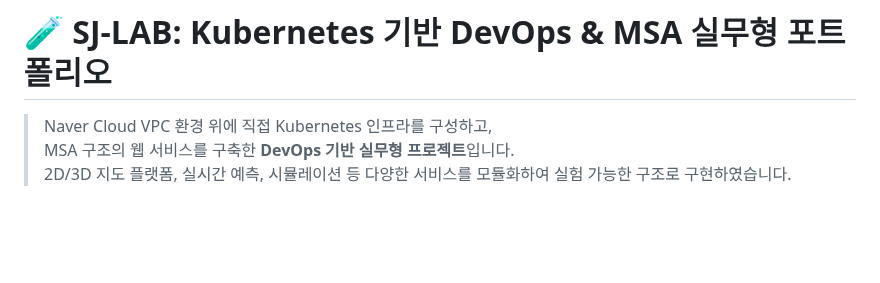
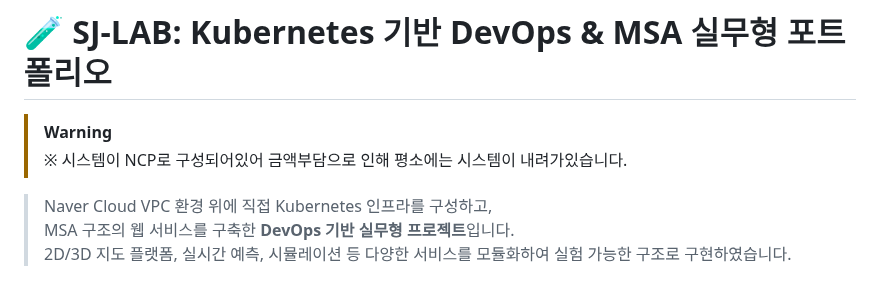
Before and after one commit to stylealist/sj-lab, a Markdown page: README.md, the part around the change. GitHub-like rendering; blank space fills up the shorter version.

```diff
--- a/README.md
+++ b/README.md
@@ -1,4 +1,6 @@
 # 🧪 SJ-LAB: Kubernetes 기반 DevOps & MSA 실무형 포트폴리오
+> [!WARNING]
+> ※ 시스템이 NCP로 구성되어있어 금액부담으로 인해 평소에는 시스템이 내려가있습니다.
 
 > Naver Cloud VPC 환경 위에 직접 Kubernetes 인프라를 구성하고,
 > MSA 구조의 웹 서비스를 구축한 **DevOps 기반 실무형 프로젝트**입니다.
```
